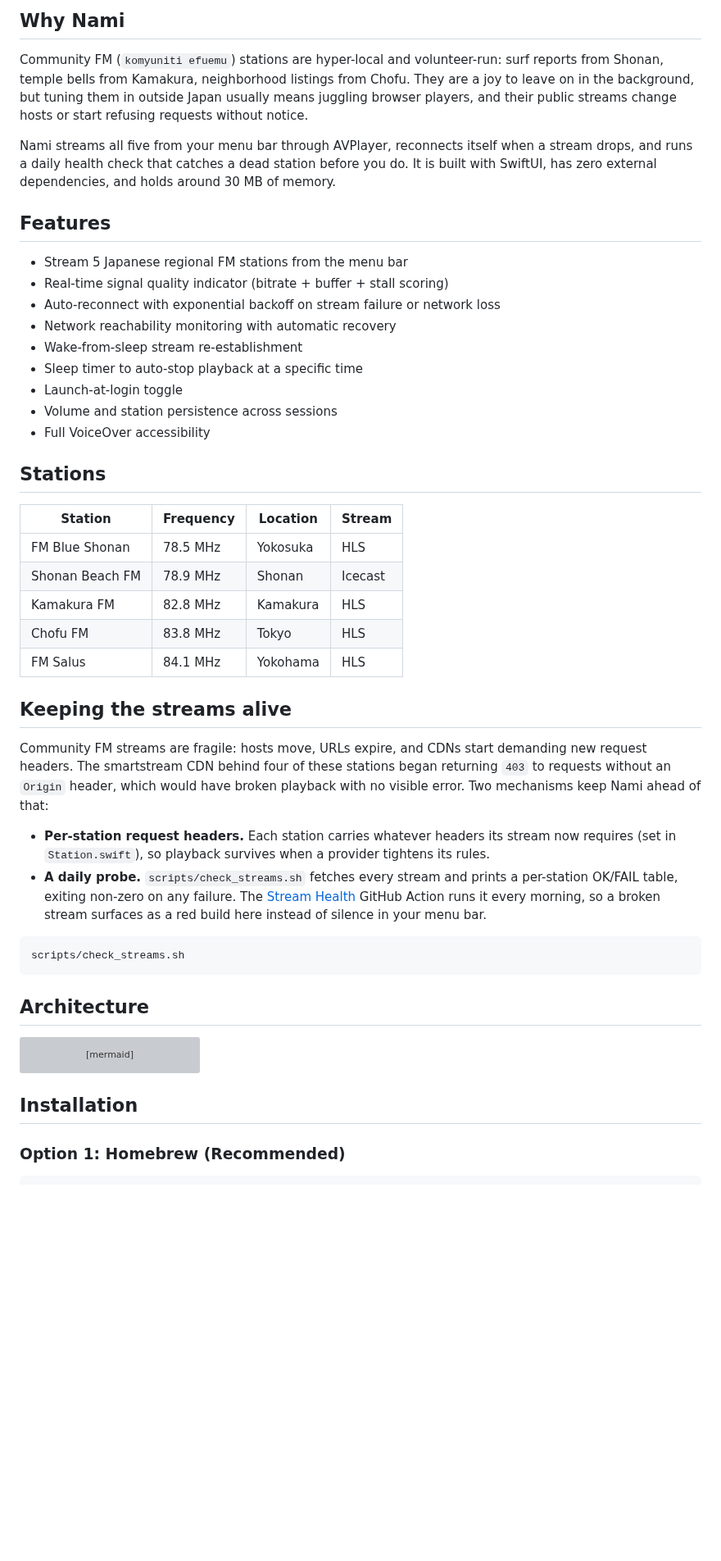
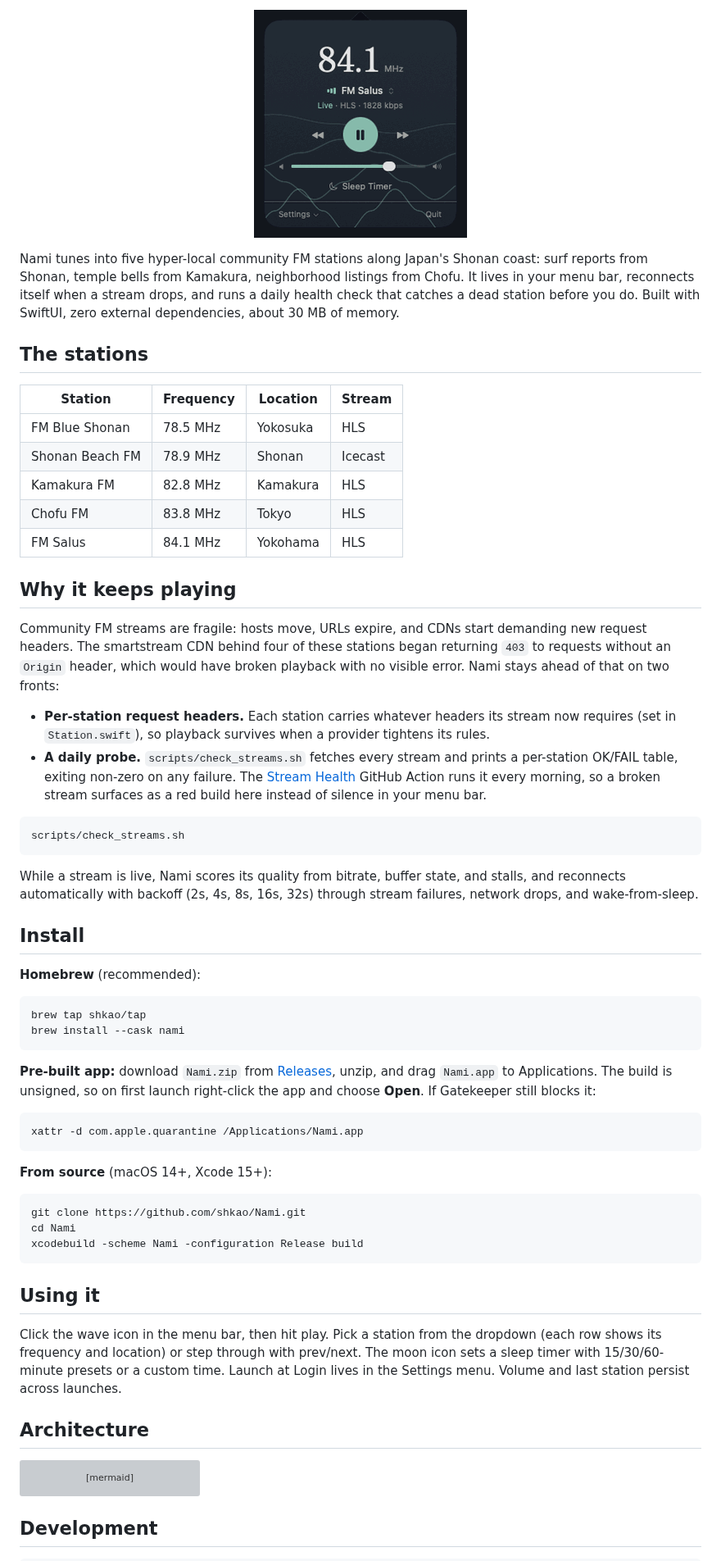
Before and after one commit to shkao/nami, a Markdown page: README.md, the part around one of its changes. Shown at 82% size. Rendered like a GitHub page; pictures changed too: assets/nami-demo.gif; blank space fills up the shorter version; grey boxes are pictures that could not be loaded.

Commit message:
docs: rewrite README in pyramid style with looping ocean-swell demo gif

````diff
--- a/README.md
+++ b/README.md
@@ -14,36 +15,24 @@ A lightweight macOS menu bar app for streaming Japanese regional FM radio statio
 </p>
 
-## Why Nami
+<p align="center">
+  <img src="assets/nami-demo.gif" width="260" alt="Nami's menu bar popover: 84.1 MHz FM Salus playing live, with ocean swells rolling behind the controls">
+</p>
 
-Community FM (`komyuniti efuemu`) stations are hyper-local and volunteer-run: surf reports from Shonan, temple bells from Kamakura, neighborhood listings from Chofu. They are a joy to leave on in the background, but tuning them in outside Japan usually means juggling browser players, and their public streams change hosts or start refusing requests without notice.
+Nami tunes into five hyper-local community FM stations along Japan's Shonan coast: surf reports from Shonan, temple bells from Kamakura, neighborhood listings from Chofu. It lives in your menu bar, reconnects itself when a stream drops, and runs a daily health check that catches a dead station before you do. Built with SwiftUI, zero external dependencies, about 30 MB of memory.
 
-Nami streams all five from your menu bar through AVPlayer, reconnects itself when a stream drops, and runs a daily health check that catches a dead station before you do. It is built with SwiftUI, has zero external dependencies, and holds around 30 MB of memory.
+## The stations
 
-## Features
+| Station         | Frequency | Location | Stream  |
+| --------------- | --------- | -------- | ------- |
+| FM Blue Shonan  | 78.5 MHz  | Yokosuka | HLS     |
+| Shonan Beach FM | 78.9 MHz  | Shonan   | Icecast |
+| Kamakura FM     | 82.8 MHz  | Kamakura | HLS     |
+| Chofu FM        | 83.8 MHz  | Tokyo    | HLS     |
+| FM Salus        | 84.1 MHz  | Yokohama | HLS     |
 
-- Stream 5 Japanese regional FM stations from the menu bar
-- Real-time signal quality indicator (bitrate + buffer + stall scoring)
-- Auto-reconnect with exponential backoff on stream failure or network loss
-- Network reachability monitoring with automatic recovery
-- Wake-from-sleep stream re-establishment
-- Sleep timer to auto-stop playback at a specific time
-- Launch-at-login toggle
-- Volume and station persistence across sessions
-- Full VoiceOver accessibility
+## Why it keeps playing
 
-## Stations
-
-| Station         | Frequency | Location | Stream |
-| --------------- | --------- | -------- | ------ |
-| FM Blue Shonan  | 78.5 MHz  | Yokosuka | HLS    |
-| Shonan Beach FM | 78.9 MHz  | Shonan   | Icecast |
-| Kamakura FM     | 82.8 MHz  | Kamakura | HLS    |
-| Chofu FM        | 83.8 MHz  | Tokyo    | HLS    |
-| FM Salus        | 84.1 MHz  | Yokohama | HLS    |
-
-## Keeping the streams alive
-
-Community FM streams are fragile: hosts move, URLs expire, and CDNs start demanding new request headers. The smartstream CDN behind four of these stations began returning `403` to requests without an `Origin` header, which would have broken playback with no visible error. Two mechanisms keep Nami ahead of that:
+Community FM streams are fragile: hosts move, URLs expire, and CDNs start demanding new request headers. The smartstream CDN behind four of these stations began returning `403` to requests without an `Origin` header, which would have broken playback with no visible error. Nami stays ahead of that on two fronts:
 
 - **Per-station request headers.** Each station carries whatever headers its stream now requires (set in `Station.swift`), so playback survives when a provider tightens its rules.
 - **A daily probe.** `scripts/check_streams.sh` fetches every stream and prints a per-station OK/FAIL table, exiting non-zero on any failure. The [Stream Health](.github/workflows/stream-health.yml) GitHub Action runs it every morning, so a broken stream surfaces as a red build here instead of silence in your menu bar.
@@ -51,6 +40,35 @@ Community FM streams are fragile: hosts move, URLs expire, and CDNs start demand
 ```bash
 scripts/check_streams.sh
 ```
+
+While a stream is live, Nami scores its quality from bitrate, buffer state, and stalls, and reconnects automatically with backoff (2s, 4s, 8s, 16s, 32s) through stream failures, network drops, and wake-from-sleep.
+
+## Install
+
+**Homebrew** (recommended):
+
+```bash
+brew tap shkao/tap
+brew install --cask nami
+```
+
+**Pre-built app:** download `Nami.zip` from [Releases](../../releases), unzip, and drag `Nami.app` to Applications. The build is unsigned, so on first launch right-click the app and choose **Open**. If Gatekeeper still blocks it:
+
+```bash
+xattr -d com.apple.quarantine /Applications/Nami.app
+```
+
+**From source** (macOS 14+, Xcode 15+):
+
+```bash
+git clone https://github.com/shkao/Nami.git
+cd Nami
+xcodebuild -scheme Nami -configuration Release build
+```
+
+## Using it
+
+Click the wave icon in the menu bar, then hit play. Pick a station from the dropdown (each row shows its frequency and location) or step through with prev/next. The moon icon sets a sleep timer with 15/30/60-minute presets or a custom time. Launch at Login lives in the Settings menu. Volume and last station persist across launches.
 
 ## Architecture
 
@@ -67,8 +85,6 @@ graph LR
     NW -.->|reconnect| RP
 ```
 
-## Installation
-
-### Option 1: Homebrew (Recommended)
+## Development
 
 ```bash
````
Also changed, not shown: other parts of README.md (+21 -220 lines).
